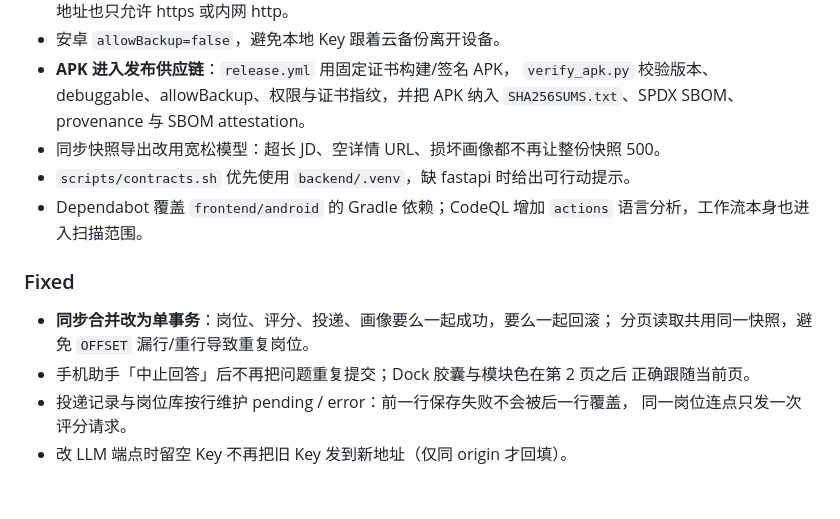
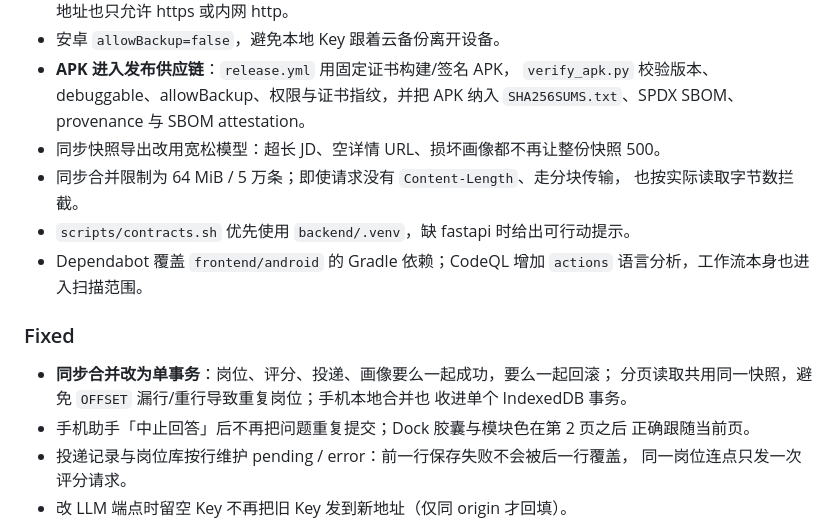
Before and after one commit to shhjjs111/hunter1, a Markdown page: CHANGELOG.md, the part around the change. GitHub-like rendering; blank space fills up the shorter version.

Commit message:
docs: 补充同步限流与本地原子合并说明

```diff
--- a/CHANGELOG.md
+++ b/CHANGELOG.md
@@ -27,6 +27,8 @@
   `verify_apk.py` 校验版本、debuggable、allowBackup、权限与证书指纹，并把 APK
   纳入 `SHA256SUMS.txt`、SPDX SBOM、provenance 与 SBOM attestation。
 - 同步快照导出改用宽松模型：超长 JD、空详情 URL、损坏画像都不再让整份快照 500。
+- 同步合并限制为 64 MiB / 5 万条；即使请求没有 `Content-Length`、走分块传输，
+  也按实际读取字节数拦截。
 - `scripts/contracts.sh` 优先使用 `backend/.venv`，缺 fastapi 时给出可行动提示。
 - Dependabot 覆盖 `frontend/android` 的 Gradle 依赖；CodeQL 增加 `actions`
   语言分析，工作流本身也进入扫描范围。
@@ -34,7 +36,8 @@
 ### Fixed
 
 - **同步合并改为单事务**：岗位、评分、投递、画像要么一起成功，要么一起回滚；
-  分页读取共用同一快照，避免 `OFFSET` 漏行/重行导致重复岗位。
+  分页读取共用同一快照，避免 `OFFSET` 漏行/重行导致重复岗位；手机本地合并也
+  收进单个 IndexedDB 事务。
 - 手机助手「中止回答」后不再把问题重复提交；Dock 胶囊与模块色在第 2 页之后
   正确跟随当前页。
 - 投递记录与岗位库按行维护 pending / error：前一行保存失败不会被后一行覆盖，
```
